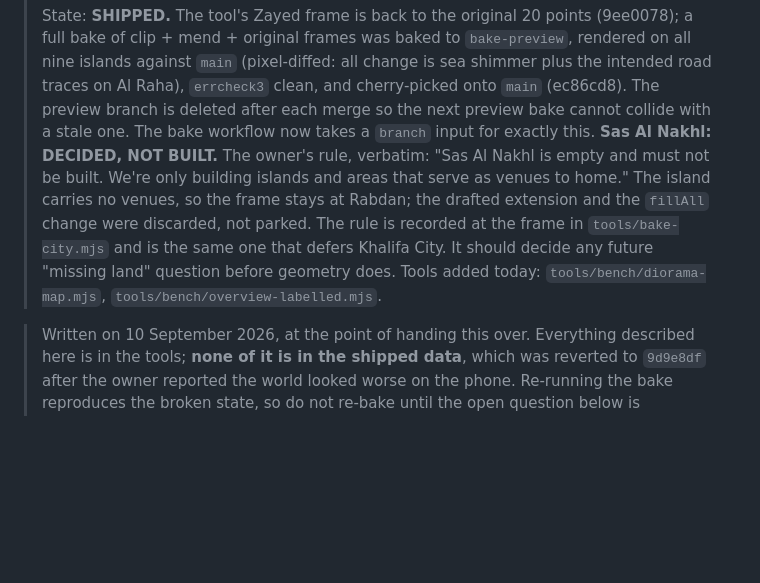
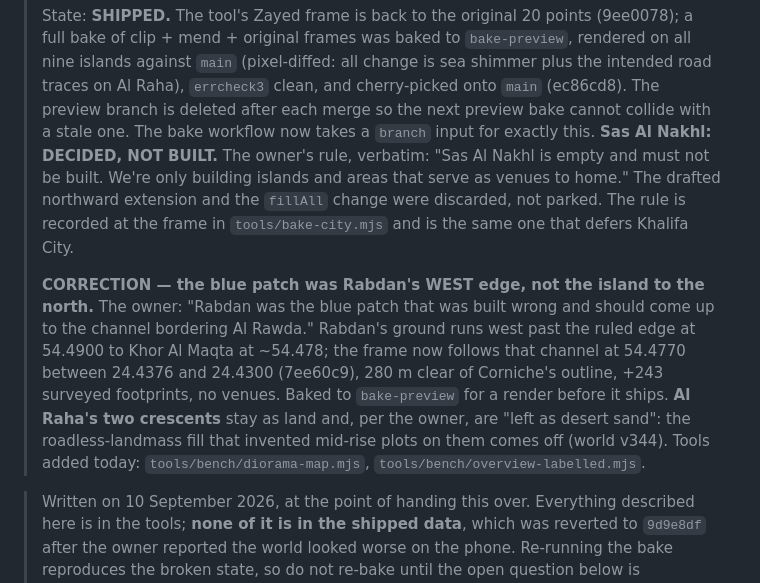
Before and after one commit to heinrichvanwyk101-lab/where2hang-hero-lab, a Markdown page: CLIP-HANDOVER.md, the part around the change. Rendered like a GitHub page; blank space fills up the shorter version.

Commit message:
Handover: the blue patch was Rabdan's west edge; the crescents stay as sand
Co-Authored-By: Claude Fable 5.1 <noreply@anthropic.com>
Claude-Session: https://claude.ai/code/session_016kuZXxAhCJkFzHzR5EoSur

```diff
--- a/CLIP-HANDOVER.md
+++ b/CLIP-HANDOVER.md
@@ -24,11 +24,17 @@
 > `errcheck3` clean, and cherry-picked onto `main` (ec86cd8). The preview branch is deleted after
 > each merge so the next preview bake cannot collide with a stale one. The bake workflow now takes a `branch` input for exactly this.
 > **Sas Al Nakhl: DECIDED, NOT BUILT.** The owner's rule, verbatim: "Sas Al Nakhl is empty and must
-> not be built. We're only building islands and areas that serve as venues to home." The island
-> carries no venues, so the frame stays at Rabdan; the drafted extension and the `fillAll` change
-> were discarded, not parked. The rule is recorded at the frame in `tools/bake-city.mjs` and is
-> the same one that defers Khalifa City. It should decide any future "missing land" question
-> before geometry does. Tools added today: `tools/bench/diorama-map.mjs`,
+> not be built. We're only building islands and areas that serve as venues to home." The drafted
+> northward extension and the `fillAll` change were discarded, not parked. The rule is recorded at
+> the frame in `tools/bake-city.mjs` and is the same one that defers Khalifa City.
+>
+> **CORRECTION — the blue patch was Rabdan's WEST edge, not the island to the north.** The owner:
+> "Rabdan was the blue patch that was built wrong and should come up to the channel bordering Al
+> Rawda." Rabdan's ground runs west past the ruled edge at 54.4900 to Khor Al Maqta at ~54.478;
+> the frame now follows that channel at 54.4770 between 24.4376 and 24.4300 (7ee60c9), 280 m clear
+> of Corniche's outline, +243 surveyed footprints, no venues. Baked to `bake-preview` for a render
+> before it ships. **Al Raha's two crescents** stay as land and, per the owner, are "left as desert
+> sand": the roadless-landmass fill that invented mid-rise plots on them comes off (world v344). Tools added today: `tools/bench/diorama-map.mjs`,
 > `tools/bench/overview-labelled.mjs`.
 
 > Written on 10 September 2026, at the point of handing this over. Everything described here is in
```
